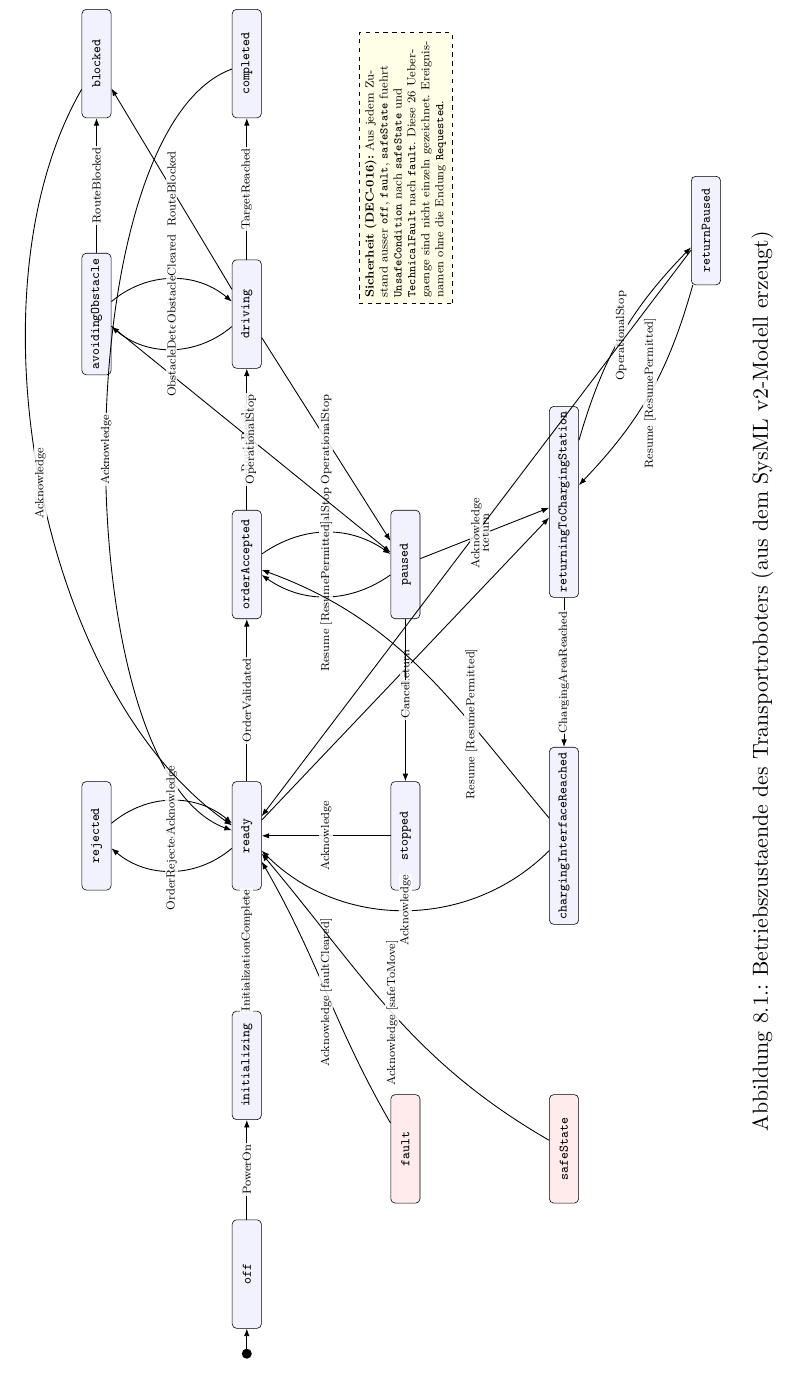
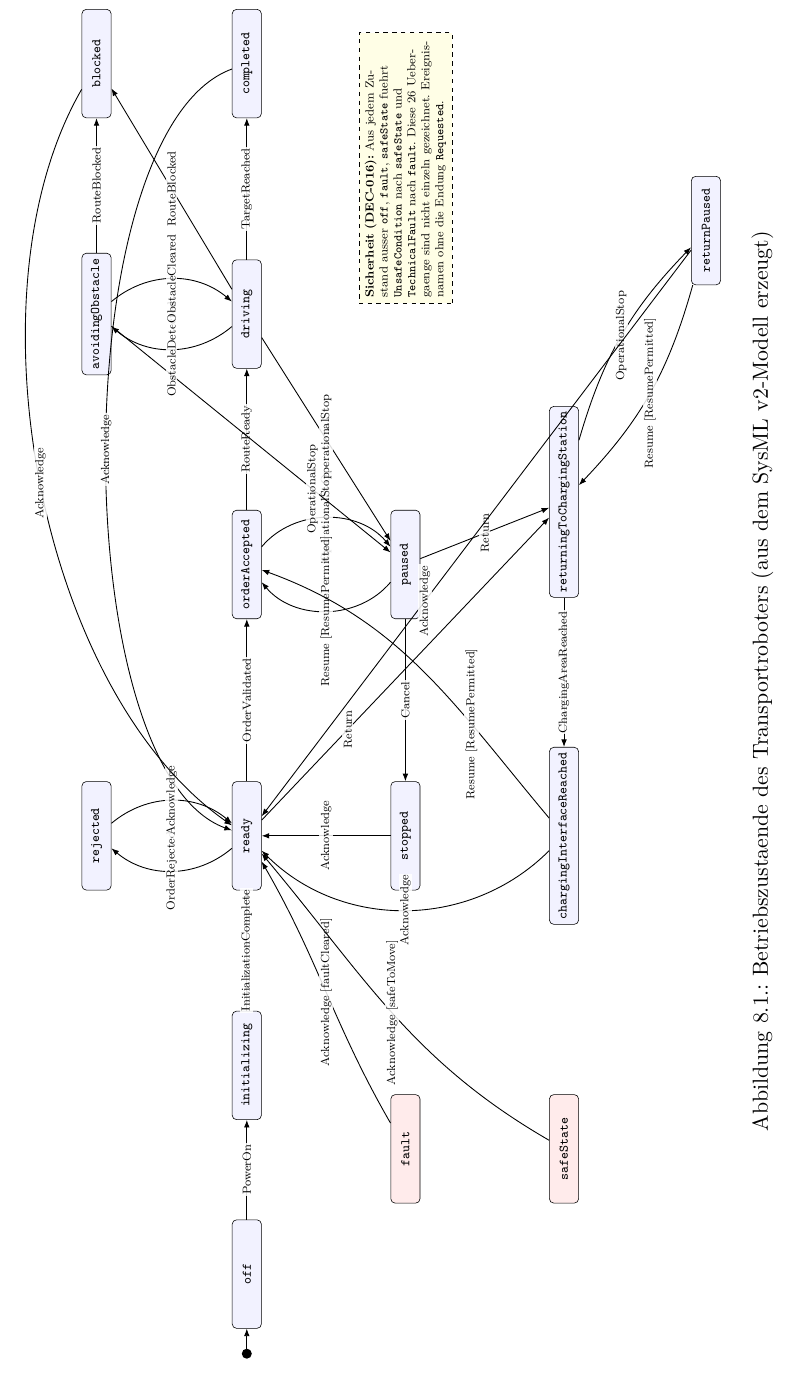
Before and after one commit to wollbaer1971/indoor-roboter, a LaTeX document (main.tex, which reads figures/tikz/state_machine_layout.tex): part of page 44 of 78, cut so that both start at the same text. Compiled offline with pdfLaTeX.

Commit message:
Tune state diagram layout: label positions and bends
Co-Authored-By: Claude Opus 5.5 <noreply@anthropic.com>
Claude-Session: https://claude.ai/code/session_01AF7WjswktqtuVLqyTunvaH

```diff
--- a/figures/tikz/state_machine_layout.tex
+++ b/figures/tikz/state_machine_layout.tex
@@ -23,8 +23,11 @@
   e-rejected-ready/.style={bend left=40},
   e-driving-avoidingObstacle/.style={bend left=40},
   e-avoidingObstacle-driving/.style={bend left=40},
-  e-paused-orderAccepted/.style={bend left=35},
-  e-orderAccepted-paused/.style={bend left=35},
+  e-paused-orderAccepted/.style={bend left=50},
+  e-orderAccepted-paused/.style={bend left=50},
+  e-avoidingObstacle-paused/.style={every node/.append style={pos=0.72}},
+  e-ready-returningToChargingStation/.style={every node/.append style={pos=0.3}},
+  e-returnPaused-ready/.style={every node/.append style={pos=0.62}},
   e-chargingInterfaceReached-ready/.style={bend left=45},
   e-chargingInterfaceReached-orderAccepted/.style={out=40, in=-110,
     every node/.append style={pos=0.3}},
```
